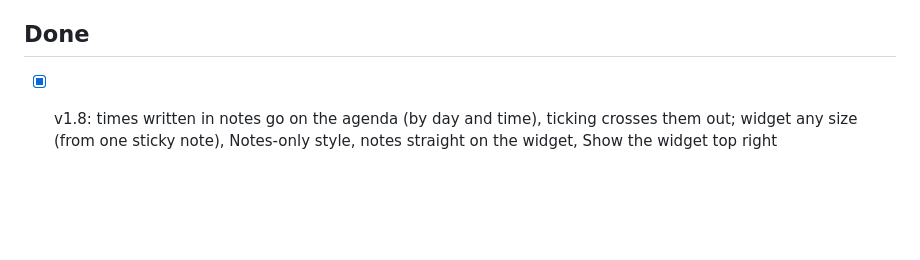
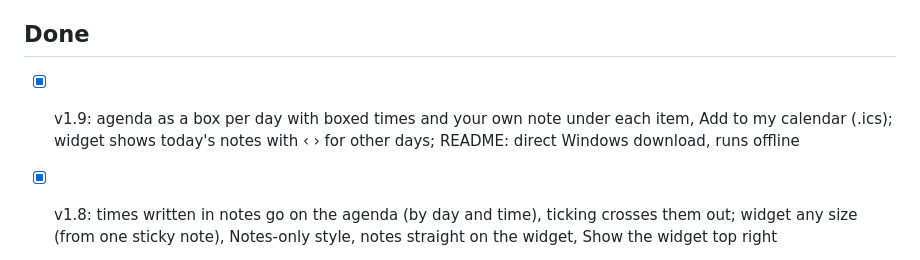
Before and after one commit to Epinnn14/corkboard, a Markdown page: ROADMAP.md, the part around the change. Rendered like a GitHub page; blank space fills up the shorter version.

```diff
--- a/ROADMAP.md
+++ b/ROADMAP.md
@@ -17,6 +17,7 @@
 - [ ] Keyboard moving of notes (arrow keys) and richer screen-reader labels.
 
 ## Done
+- [x] v1.9: agenda as a box per day with boxed times and your own note under each item, Add to my calendar (.ics); widget shows today's notes with ‹ › for other days; README: direct Windows download, runs offline
 - [x] v1.8: times written in notes go on the agenda (by day and time), ticking crosses them out; widget any size (from one sticky note), Notes-only style, notes straight on the widget, Show the widget top right
 - [x] v1.7: desktop widget redesign (calendar page, today sticky with ticks, coming-up card, Cork/Paper/Dark); Windows app with the widget, tray and start with Windows; windows stay in step; tap a polaroid's picture to add a photo
 - [x] v1.5: a board as the wallpaper (#wall) (replaced by the widget in v1.7)
```
Also changed, not shown: README.md (+21 -18 lines), docs/agenda.jpg (added), docs/board.jpg, docs/widget.jpg, 5 other files.
